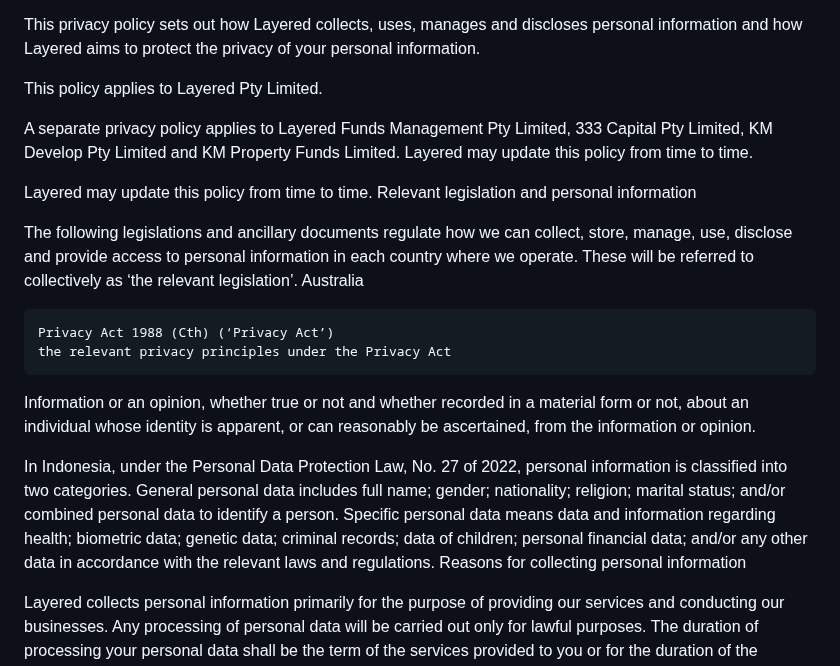
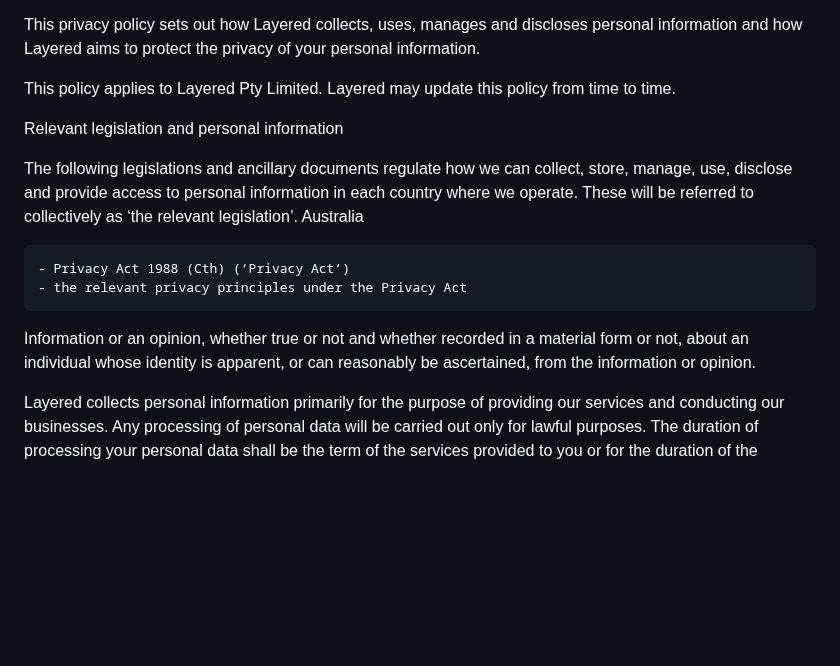
Before and after one commit to TCGOps/LayeredWeb, a Markdown page: PrivacyPolicy.md, the part around one of its changes. GitHub-like rendering; blank space fills up the shorter version.

Commit message:
Update PrivacyPolicy.md
Edits for grammer

```diff
--- a/PrivacyPolicy.md
+++ b/PrivacyPolicy.md
@@ -6,23 +6,17 @@ Layered (‘Layered, ‘we’ or ‘our’) understands the importance of keepin
 
 This privacy policy sets out how Layered collects, uses, manages and discloses personal information and how Layered aims to protect the privacy of your personal information.
 
-This policy applies to Layered Pty Limited.
+This policy applies to Layered Pty Limited. Layered may update this policy from time to time.
 
-A separate privacy policy applies to Layered Funds Management Pty Limited, 333 Capital Pty Limited, KM Develop Pty Limited and KM Property Funds Limited. Layered may update this policy from time to time.
-
-Layered may update this policy from time to time.
 Relevant legislation and personal information
 
 The following legislations and ancillary documents regulate how we can collect, store, manage, use, disclose and provide access to personal information in each country where we operate. These will be referred to collectively as ‘the relevant legislation’.
 Australia
 
-    Privacy Act 1988 (Cth) (‘Privacy Act’)
-    the relevant privacy principles under the Privacy Act
+    - Privacy Act 1988 (Cth) (‘Privacy Act’)
+    - the relevant privacy principles under the Privacy Act
 
 Information or an opinion, whether true or not and whether recorded in a material form or not, about an individual whose identity is apparent, or can reasonably be ascertained, from the information or opinion.
-
-In Indonesia, under the Personal Data Protection Law, No. 27 of 2022, personal information is classified into two categories. General personal data includes full name; gender; nationality; religion; marital status; and/or combined personal data to identify a person. Specific personal data means data and information regarding health; biometric data; genetic data; criminal records; data of children; personal financial data; and/or any other data in accordance with the relevant laws and regulations.
-Reasons for collecting personal information
 
 Layered collects personal information primarily for the purpose of providing our services and conducting our businesses. Any processing of personal data will be carried out only for lawful purposes. The duration of processing your personal data shall be the term of the services provided to you or for the duration of the engagement/agreement.
 
```
Also changed, not shown: other parts of PrivacyPolicy.md (+15 -14 lines).
